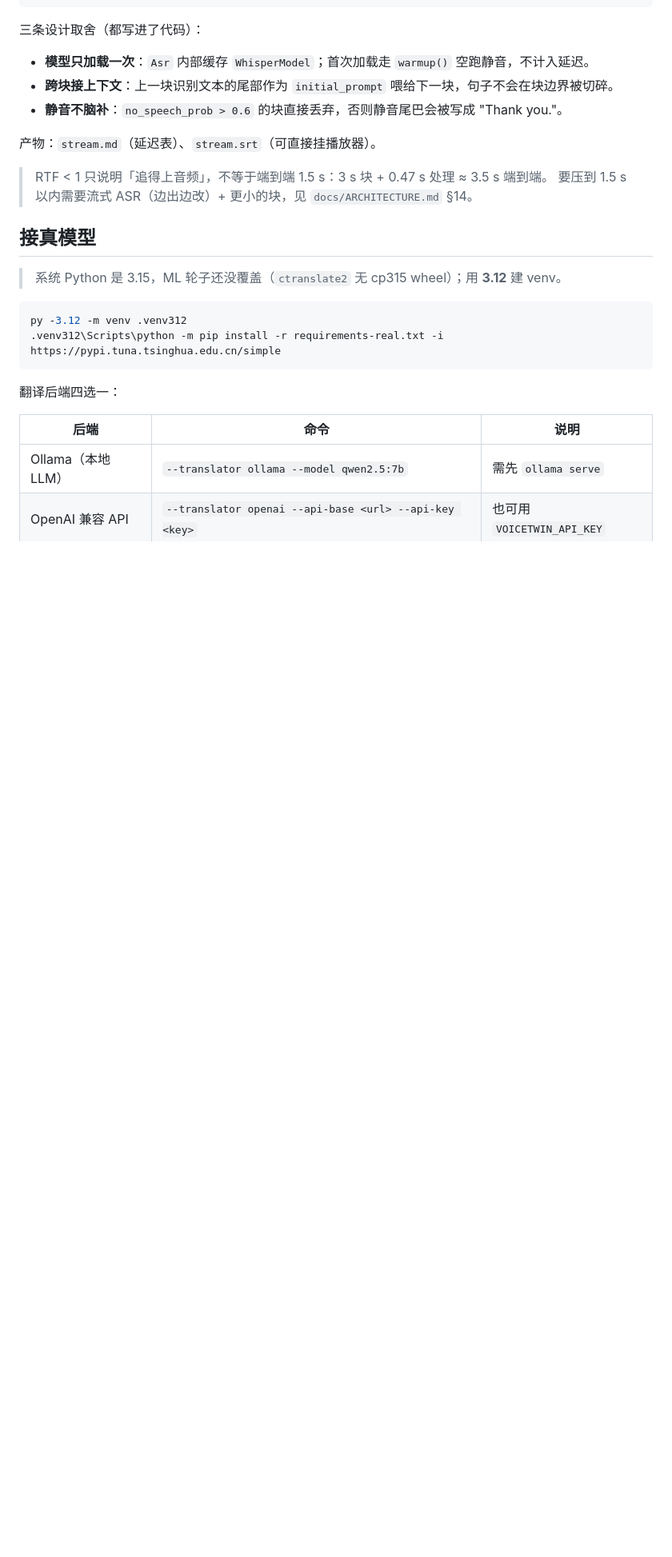
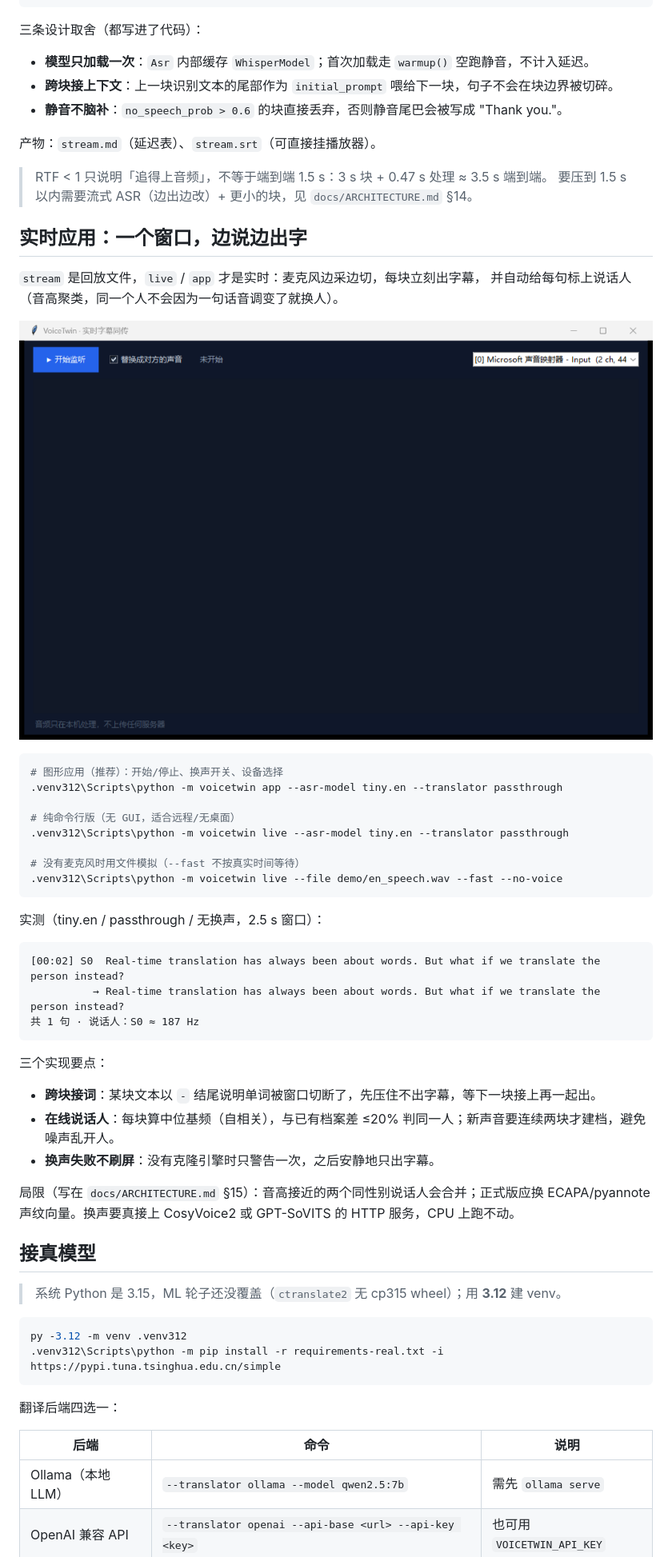
Before and after one commit to UniqueLab-Oscar/voice-twin, a Markdown page: README.md, the part around the change. Shown at 80% size. Drawn GitHub-style; pictures changed too: docs/img/app-window.png (added); blank space fills up the shorter version.

Commit message:
feat(live): 实时字幕同传应用（麦克风采集、在线说话人、换声开关）

````diff
--- a/README.md
+++ b/README.md
@@ -101,6 +101,41 @@ RTF 0.20（可实时）  首块延迟 474 ms  全程领先 5481 ms
 > RTF < 1 只说明「追得上音频」，不等于端到端 1.5 s：3 s 块 + 0.47 s 处理 ≈ 3.5 s 端到端。
 > 要压到 1.5 s 以内需要流式 ASR（边出边改）+ 更小的块，见 `docs/ARCHITECTURE.md` §14。
 
+## 实时应用：一个窗口，边说边出字
+
+`stream` 是回放文件，`live` / `app` 才是实时：麦克风边采边切，每块立刻出字幕，
+并自动给每句标上说话人（音高聚类，同一个人不会因为一句话音调变了就换人）。
+
+![应用窗口](docs/img/app-window.png)
+
+```bash
+# 图形应用（推荐）：开始/停止、换声开关、设备选择
+.venv312\Scripts\python -m voicetwin app --asr-model tiny.en --translator passthrough
+
+# 纯命令行版（无 GUI，适合远程/无桌面）
+.venv312\Scripts\python -m voicetwin live --asr-model tiny.en --translator passthrough
+
+# 没有麦克风时用文件模拟（--fast 不按真实时间等待）
+.venv312\Scripts\python -m voicetwin live --file demo/en_speech.wav --fast --no-voice
+```
+
+实测（tiny.en / passthrough / 无换声，2.5 s 窗口）：
+
+```
+[00:02] S0  Real-time translation has always been about words. But what if we translate the person instead?
+          → Real-time translation has always been about words. But what if we translate the person instead?
+共 1 句 · 说话人：S0 ≈ 187 Hz
+```
+
+三个实现要点：
+
+- **跨块接词**：某块文本以 `-` 结尾说明单词被窗口切断了，先压住不出字幕，等下一块接上再一起出。
+- **在线说话人**：每块算中位基频（自相关），与已有档案差 ≤20% 判同一人；新声音要连续两块才建档，避免噪声乱开人。
+- **换声失败不刷屏**：没有克隆引擎时只警告一次，之后安静地只出字幕。
+
+局限（写在 `docs/ARCHITECTURE.md` §15）：音高接近的两个同性别说话人会合并；正式版应换
+ECAPA/pyannote 声纹向量。换声要真接上 CosyVoice2 或 GPT-SoVITS 的 HTTP 服务，CPU 上跑不动。
+
 ## 接真模型
 
 > 系统 Python 是 3.15，ML 轮子还没覆盖（`ctranslate2` 无 cp315 wheel）；用 **3.12** 建 venv。
````
Also changed, not shown: CHANGELOG.md (+9 -0 lines), docs/ARCHITECTURE.md (+48 -0 lines), 9 other files.
